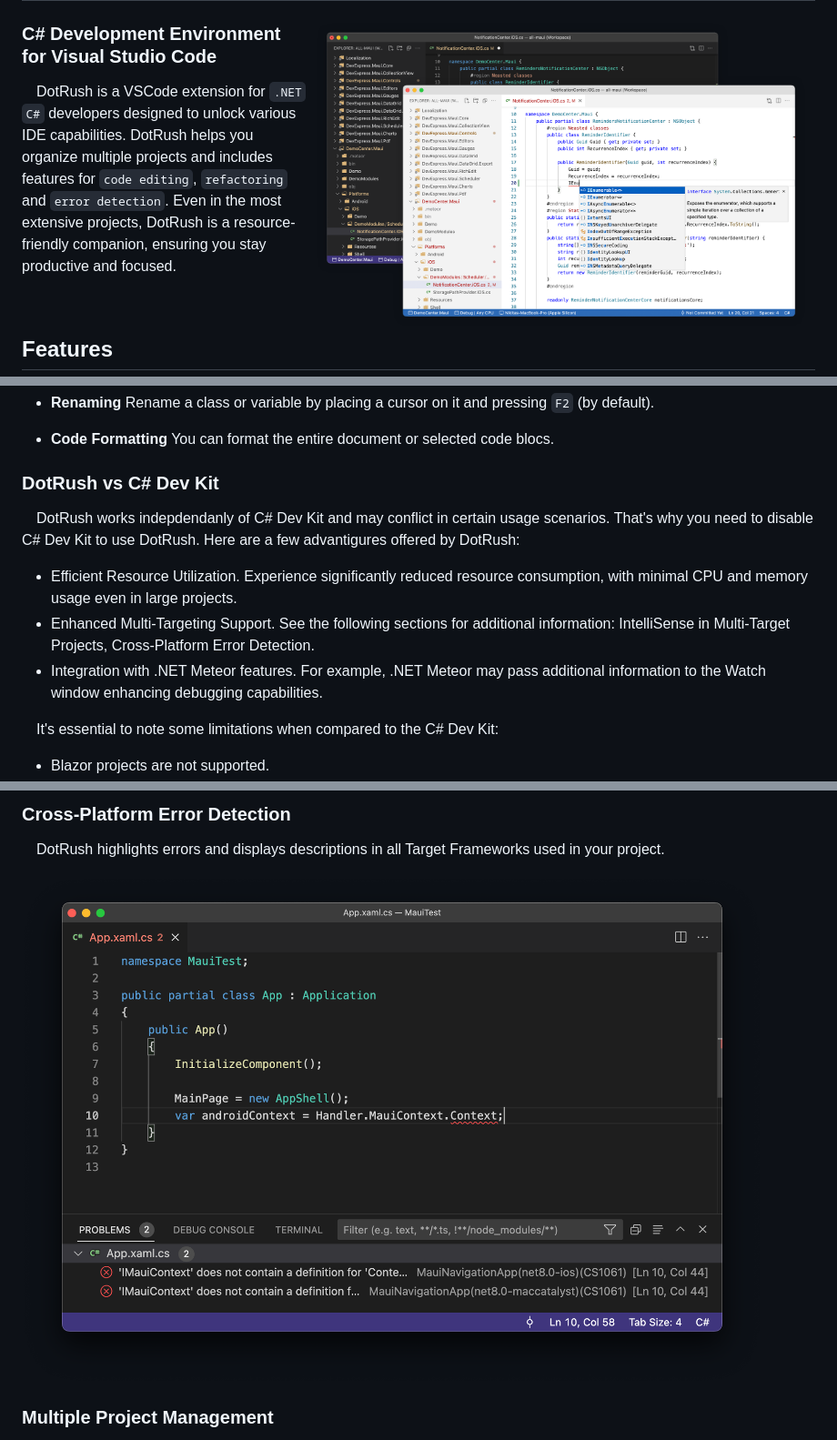
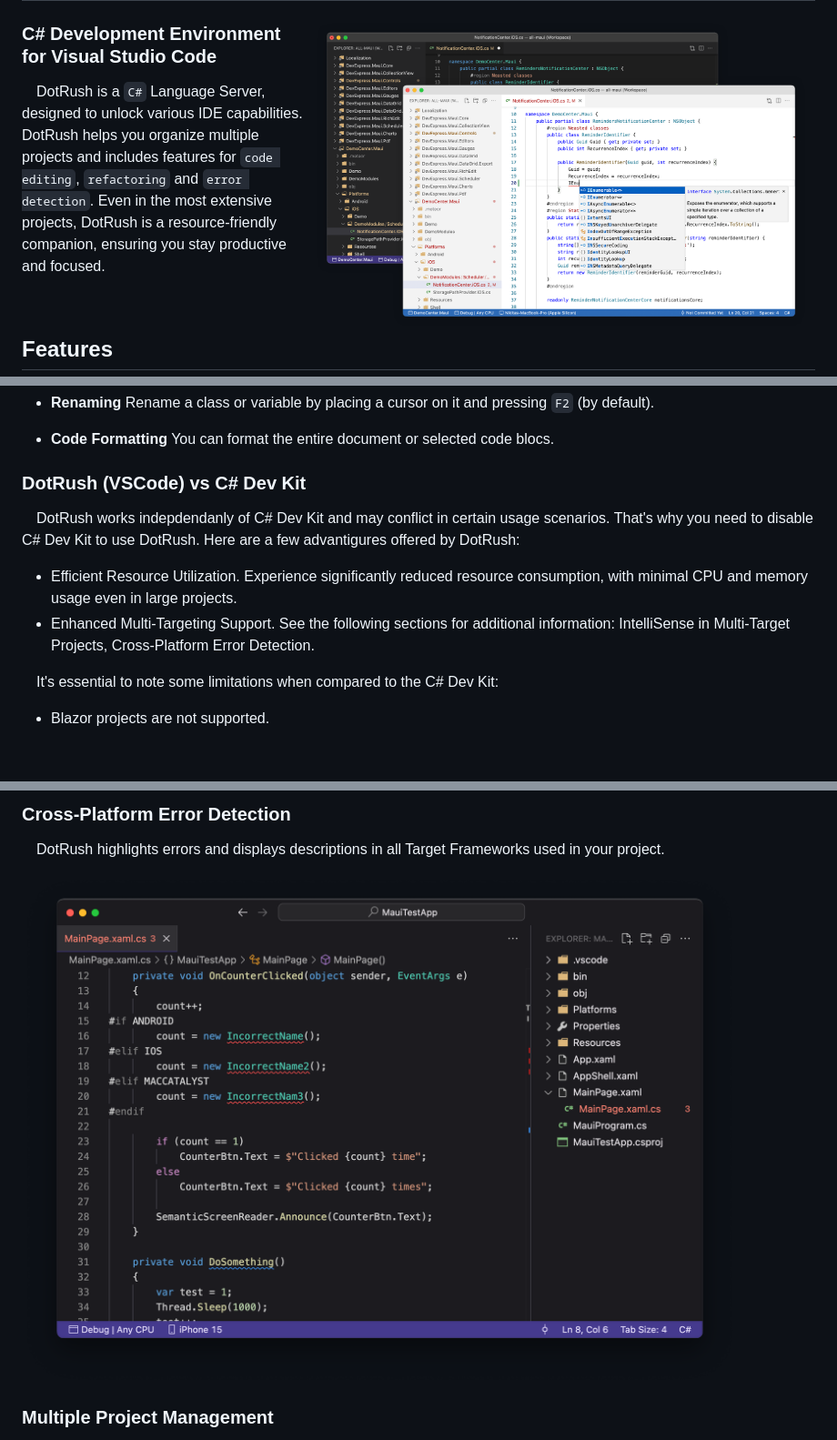
Before and after one commit to JaneySprings/DotRush, a Markdown page: README.md, 3 parts joined by grey strips. Shown at 91% size. Rendered like a GitHub page; pictures changed too: assets/image3.png; blank space fills up the shorter version.

```diff
--- a/README.md
+++ b/README.md
@@ -3,7 +3,7 @@
 <img align="right" width="64%" src="https://github.com/JaneySprings/DotRush/raw/main/assets/image1.png" style="padding: 2% 0% 0% 2%"/>
 
 ### C# Development Environment for Visual Studio Code
-&emsp;DotRush is a VSCode extension for `.NET` `C#` developers designed to unlock various IDE capabilities. DotRush helps you organize multiple projects and includes features for `code editing`, `refactoring` and `error detection`. Even in the most extensive projects, DotRush is a resource-friendly companion, ensuring you stay productive and focused.
+&emsp;DotRush is a `C#` Language Server, designed to unlock various IDE capabilities. DotRush helps you organize multiple projects and includes features for `code editing`, `refactoring` and `error detection`. Even in the most extensive projects, DotRush is a resource-friendly companion, ensuring you stay productive and focused.
 
 <br clear="right"/>
 
@@ -30,12 +30,11 @@ Rename a class or variable by placing a cursor on it and pressing `F2` (by defau
 - **Code Formatting**</br>
 You can format the entire document or selected code blocs.
 
-### DotRush vs C# Dev Kit
+### DotRush (VSCode) vs C# Dev Kit
 
 &emsp;DotRush works indepdendanly of C# Dev Kit and may conflict in certain usage scenarios. That's why you need to disable C# Dev Kit to use DotRush. Here are a few advantigures offered by DotRush:
 - Efficient Resource Utilization. Experience significantly reduced resource consumption, with minimal CPU and memory usage even in large projects.
 - Enhanced Multi-Targeting Support. See the following sections for additional information: IntelliSense in Multi-Target Projects, Cross-Platform Error Detection.
-- Integration with .NET Meteor features. For example, .NET Meteor may pass additional information to the Watch window enhancing debugging capabilities.
 
 &emsp;It's essential to note some limitations when compared to the C# Dev Kit:
 - Blazor projects are not supported.
```
Also changed, not shown: other parts of README.md (+0 -19 lines), assets/icon.png, assets/image7.png (deleted).
